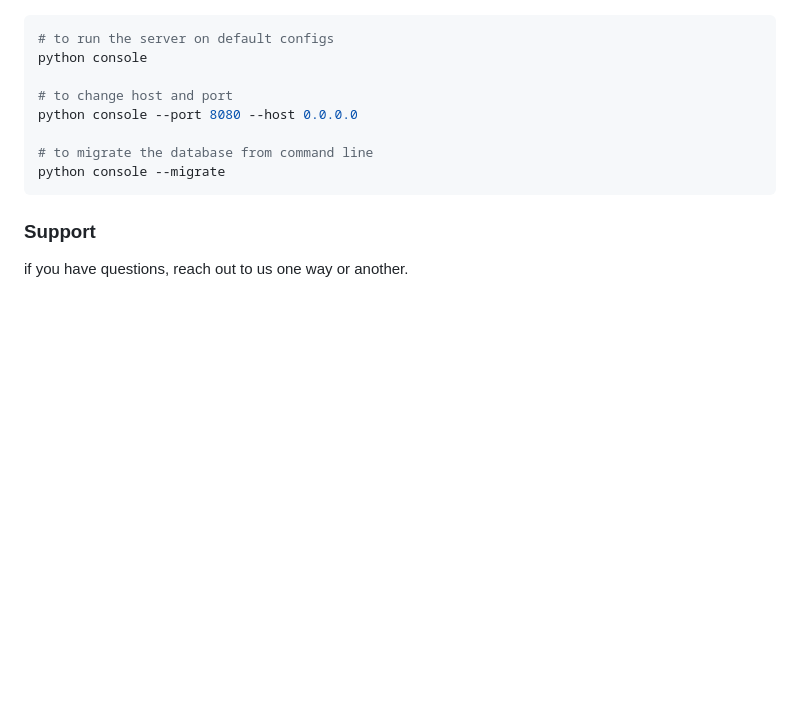
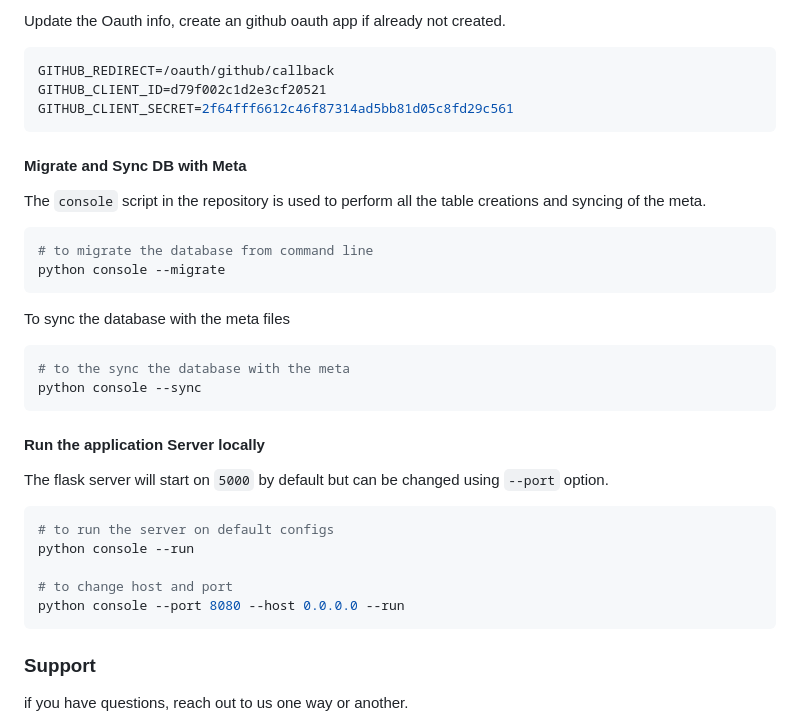
Before and after one commit to elekto-io/elekto, a Markdown page: README.md, the part around the change printed below. GitHub-like rendering; blank space fills up the shorter version.

````diff
--- a/README.md
+++ b/README.md
@@ -27,12 +66,36 @@ To run the flask local server, use the `console` script in the repository. The f
+Update the Oauth info, create an github oauth app if already not created.
+```bash
+GITHUB_REDIRECT=/oauth/github/callback
+GITHUB_CLIENT_ID=d79f002c1d2e3cf20521
+GITHUB_CLIENT_SECRET=2f64fff6612c46f87314ad5bb81d05c8fd29c561
+```
+
+#### Migrate and Sync DB with Meta
+
+The `console` script in the repository is used to perform all the table creations and syncing of the meta.
+
+```bash
+# to migrate the database from command line
+python console --migrate
+```
+
+To sync the database with the meta files
+
+```bash
+# to the sync the database with the meta
+python console --sync
+```
+
+#### Run the application Server locally
+
+The flask server will start on `5000` by default but can be changed using `--port` option.
+
 ```bash
 # to run the server on default configs
-python console
+python console --run
 
 # to change host and port
-python console --port 8080 --host 0.0.0.0
-
-# to migrate the database from command line
-python console --migrate
+python console --port 8080 --host 0.0.0.0 --run
 ```
 
 ### Support
````
Also changed, not shown: other parts of README.md (+49 -10 lines), static/arch.png (added), static/architecture.png (deleted), 4 other files.
